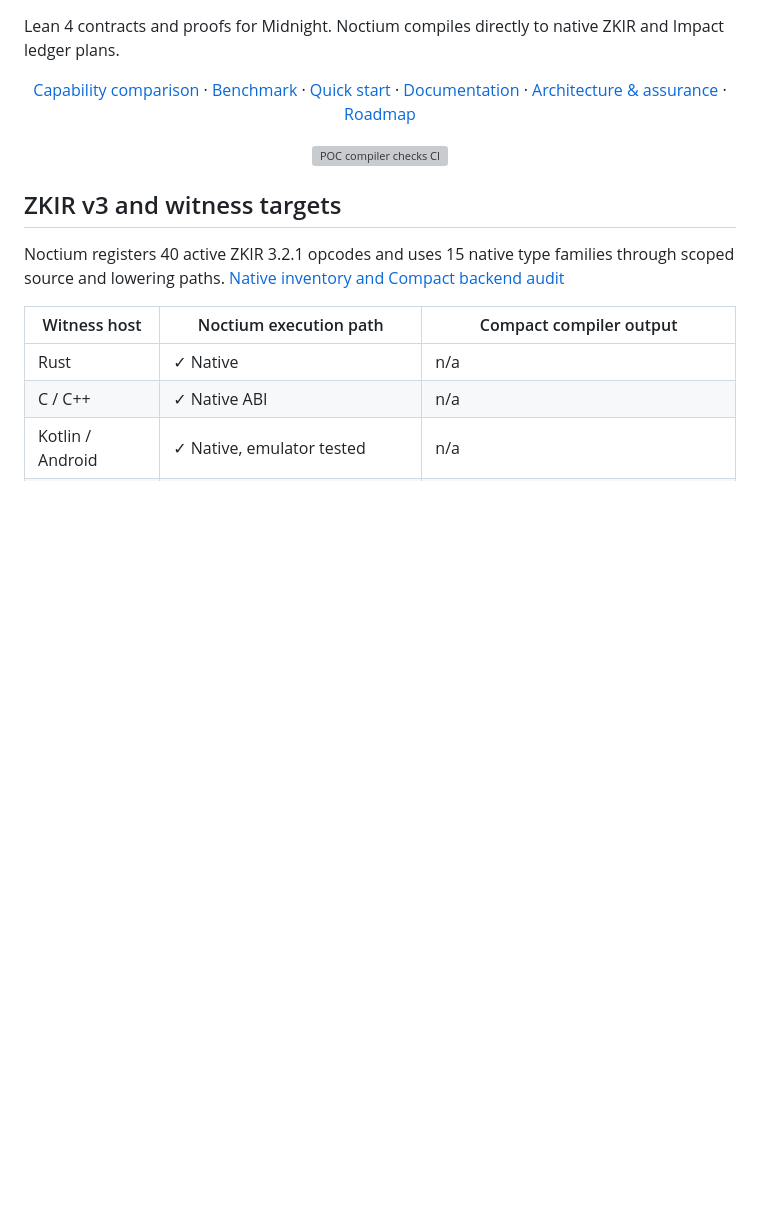
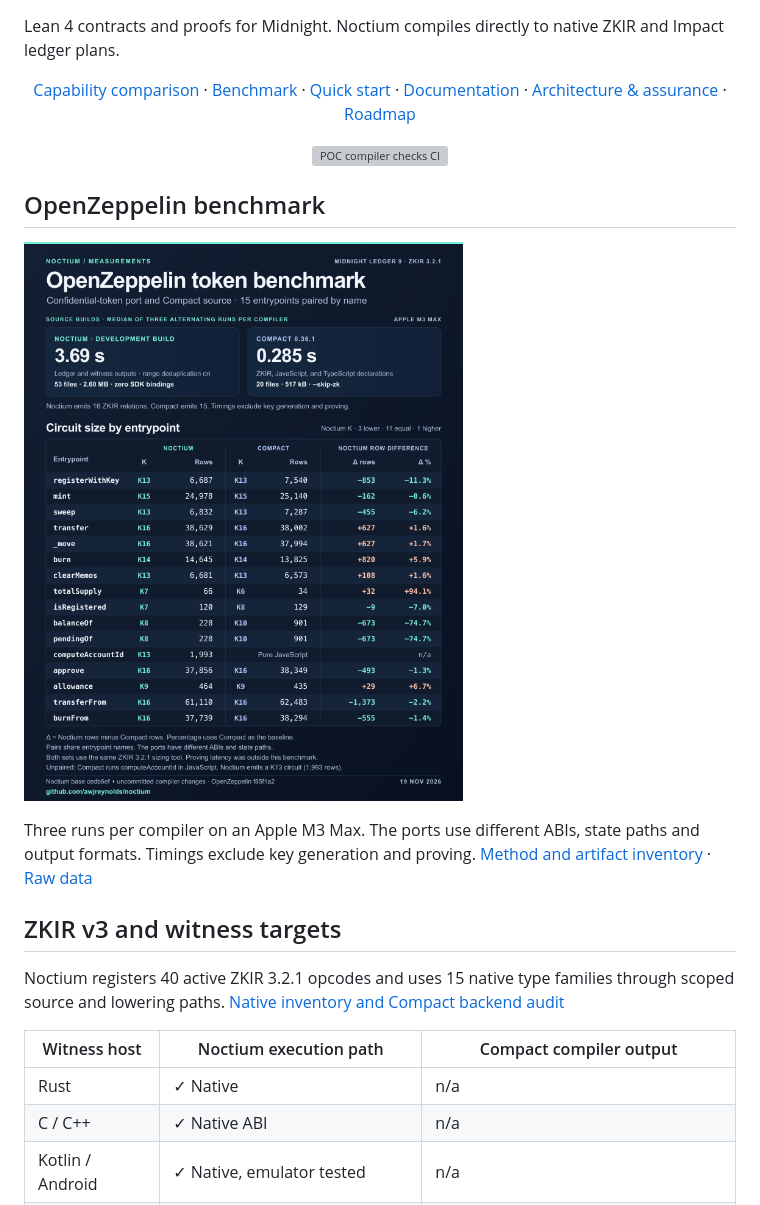
Before and after one commit to awjreynolds/nightlean, a Markdown page: README.md, the part around one of its changes. Drawn GitHub-style; pictures changed too: docs/assets/noctium-performance.png; blank space fills up the shorter version; grey boxes are pictures that could not be loaded.

Commit message:
Lead the README with the OpenZeppelin benchmark

```diff
--- a/README.md
+++ b/README.md
@@ -15,6 +15,12 @@ Lean 4 contracts and proofs for Midnight. Noctium compiles directly to native ZK
   <a href="https://github.com/awjreynolds/noctium/actions/workflows/ci.yml"><img src="https://github.com/awjreynolds/noctium/actions/workflows/ci.yml/badge.svg" alt="POC compiler checks CI"></a>
 </p>
 
+## OpenZeppelin benchmark
+
+[![OpenZeppelin confidential-token benchmark showing median source compilation time, output sizes, and K and synthesis rows for 15 entrypoints paired by name](docs/assets/noctium-performance.png)](docs/assets/noctium-performance.png)
+
+Three runs per compiler on an Apple M3 Max. The ports use different ABIs, state paths and output formats. Timings exclude key generation and proving. [Method and artifact inventory](docs/development/oz-compile-performance.md) · [Raw data](docs/development/oz-compile-performance.json)
+
 ## ZKIR v3 and witness targets
 
 Noctium registers 40 active ZKIR 3.2.1 opcodes and uses 15 native type families through scoped source and lowering paths. [Native inventory and Compact backend audit](docs/compatibility/comparison.md#full-pinned-zkir-v3-instruction-inventory)
```
Also changed, not shown: other parts of README.md (+0 -6 lines), 1 other file.
